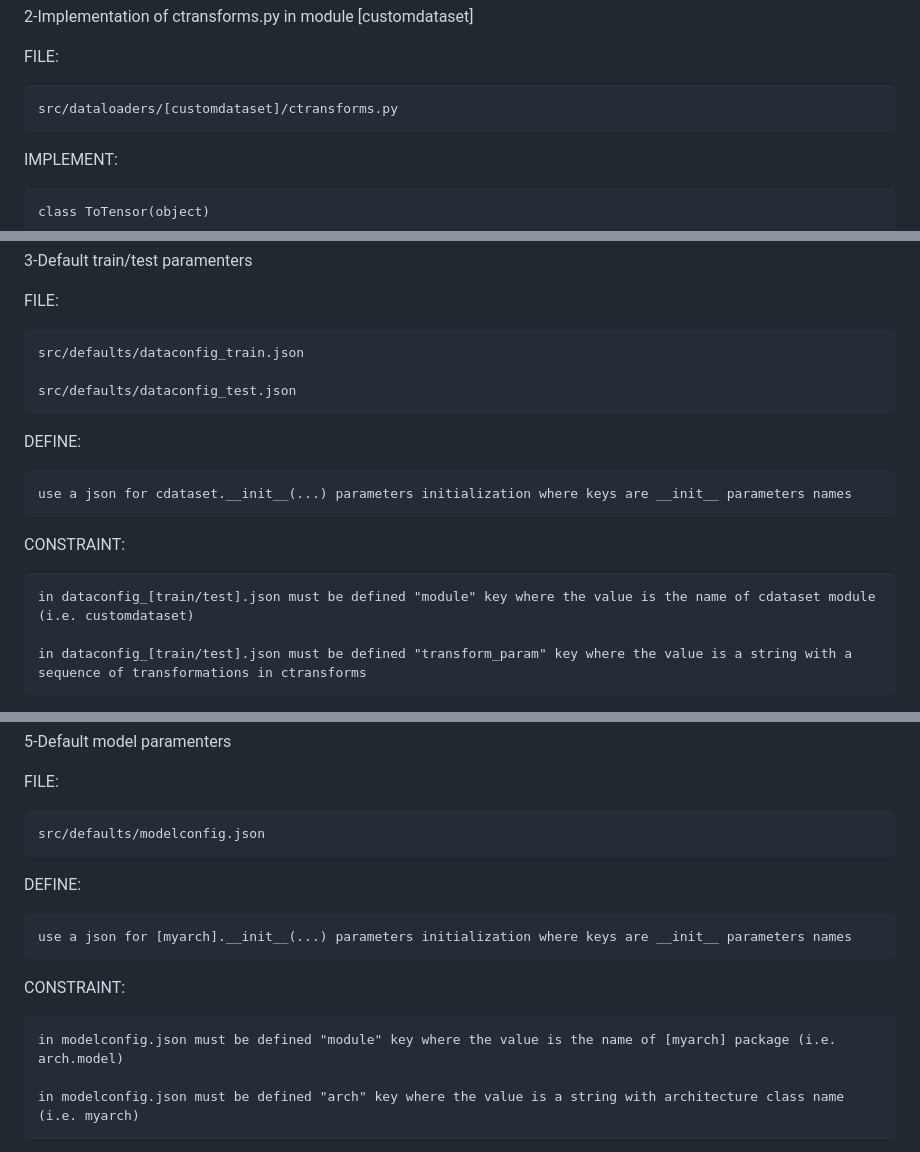
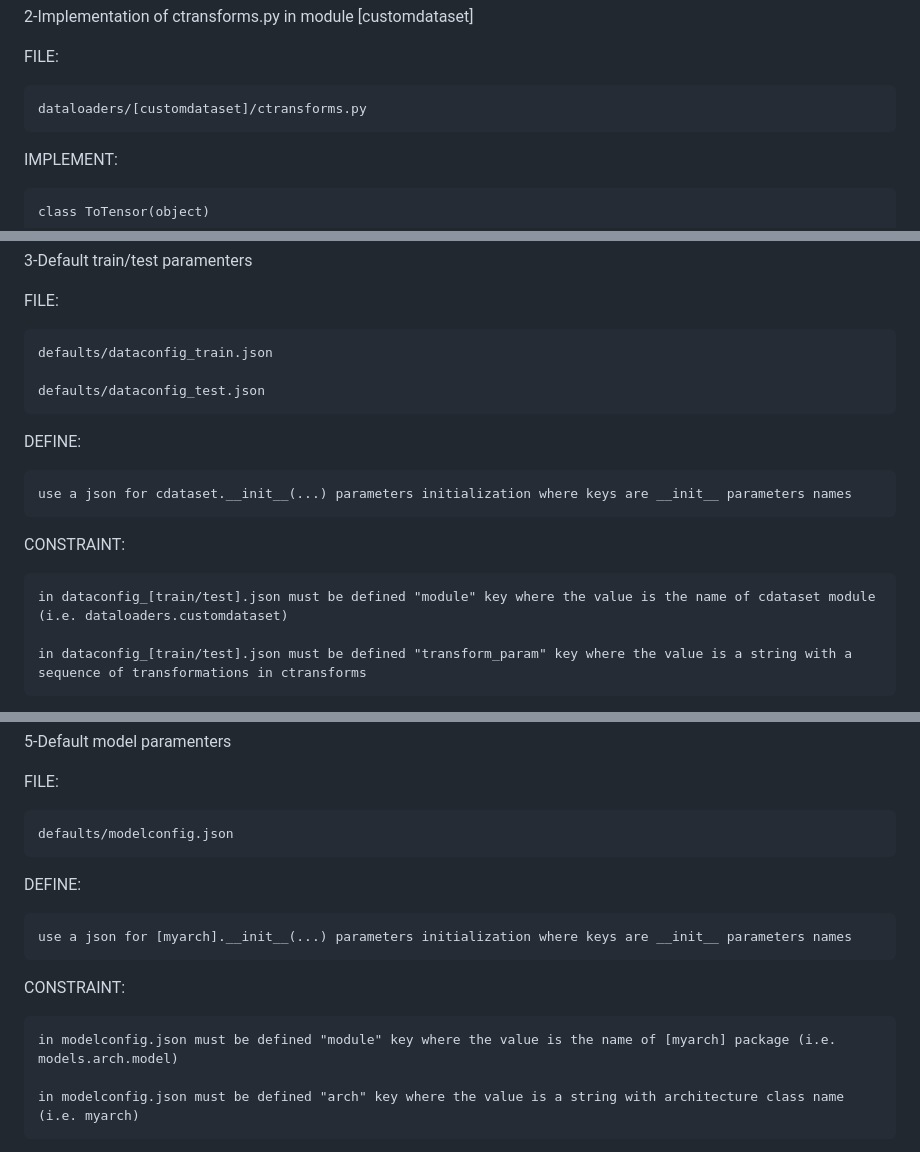
Before and after one commit to fagp/netframework, a Markdown page: README.md, 3 parts joined by grey strips. GitHub-like rendering.

```diff
--- a/README.md
+++ b/README.md
@@ -24,7 +28,7 @@ CONSTRAINT:
 
 FILE:
 
-	src/dataloaders/[customdataset]/ctransforms.py
+	dataloaders/[customdataset]/ctransforms.py
 
 IMPLEMENT:
 
@@ -41,9 +45,9 @@ CONSTRAINT:
 
 FILE:
 
-	src/defaults/dataconfig_train.json
+	defaults/dataconfig_train.json
 
-	src/defaults/dataconfig_test.json
+	defaults/dataconfig_test.json
 
 DEFINE:
 
@@ -51,7 +55,7 @@ DEFINE:
 
 CONSTRAINT:
 
-	in dataconfig_[train/test].json must be defined "module" key where the value is the name of cdataset module (i.e. customdataset)
+	in dataconfig_[train/test].json must be defined "module" key where the value is the name of cdataset module (i.e. dataloaders.customdataset)
 
 	in dataconfig_[train/test].json must be defined "transform_param" key where the value is a string with a sequence of transformations in ctransforms
 
@@ -81,7 +85,7 @@ CONSTRAINT:
 
 FILE:
 
-	src/defaults/modelconfig.json
+	defaults/modelconfig.json
 
 DEFINE:
 
@@ -89,7 +93,7 @@ DEFINE:
 
 CONSTRAINT:
 
-	in modelconfig.json must be defined "module" key where the value is the name of [myarch] package (i.e. arch.model)
+	in modelconfig.json must be defined "module" key where the value is the name of [myarch] package (i.e. models.arch.model)
 
 	in modelconfig.json must be defined "arch" key where the value is a string with architecture class name (i.e. myarch)
 
```
Also changed, not shown: other parts of README.md (+13 -7 lines), readme_img/framework.png (added).
